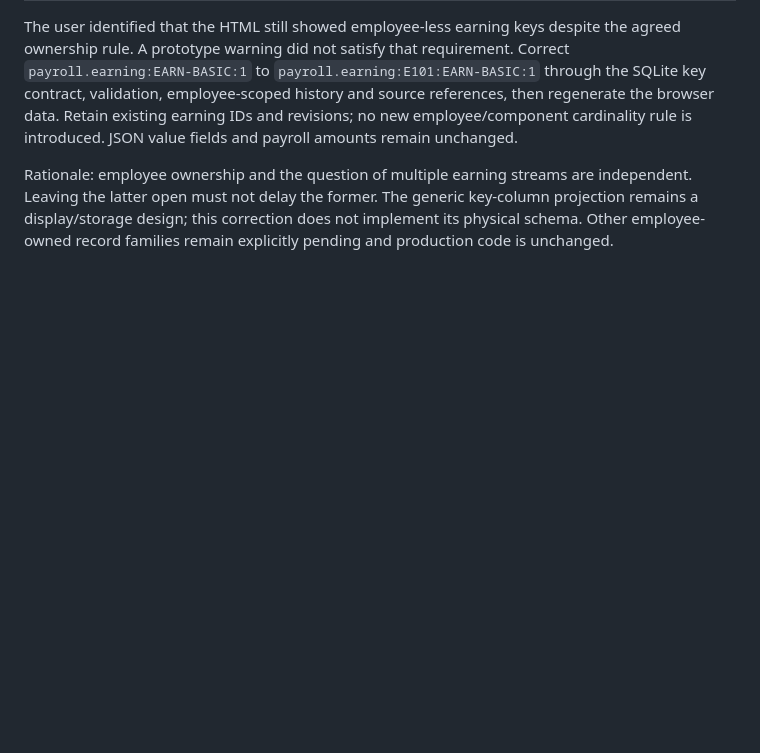
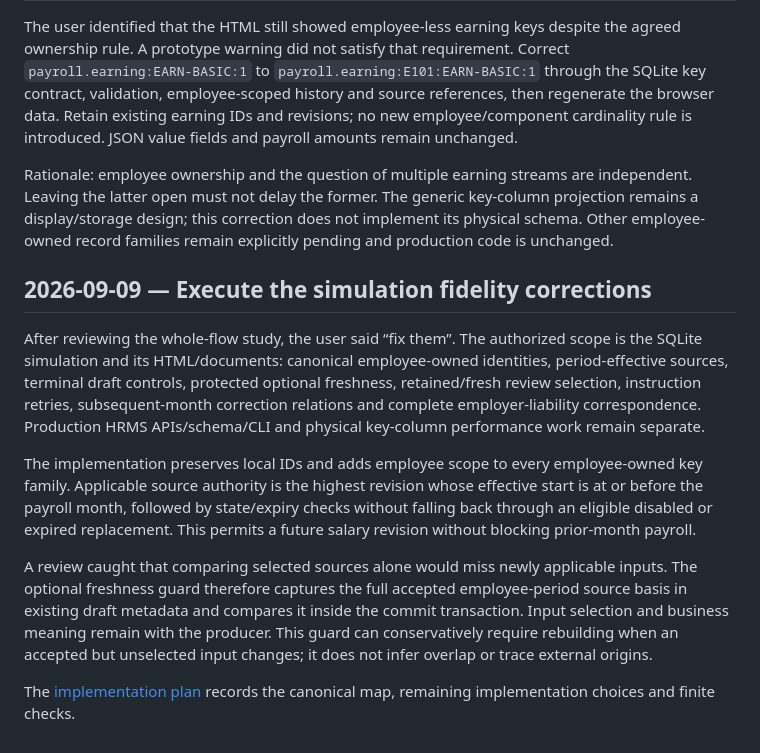
Before and after one commit to agentlabs-poc/agentlabs-payroll-ledger-lab, a Markdown page: docs/decision-log.md, the part around the change. GitHub-like rendering; blank space fills up the shorter version.

Commit message:
docs: plan payroll fidelity corrections

```diff
--- a/docs/decision-log.md
+++ b/docs/decision-log.md
@@ -164,3 +164,28 @@ independent. Leaving the latter open must not delay the former. The generic
 key-column projection remains a display/storage design; this correction does not
 implement its physical schema. Other employee-owned record families remain
 explicitly pending and production code is unchanged.
+
+## 2026-09-09 — Execute the simulation fidelity corrections
+
+After reviewing the whole-flow study, the user said “fix them”. The authorized
+scope is the SQLite simulation and its HTML/documents: canonical employee-owned
+identities, period-effective sources, terminal draft controls, protected optional
+freshness, retained/fresh review selection, instruction retries, subsequent-month
+correction relations and complete employer-liability correspondence. Production
+HRMS APIs/schema/CLI and physical key-column performance work remain separate.
+
+The implementation preserves local IDs and adds employee scope to every
+employee-owned key family. Applicable source authority is the highest revision
+whose effective start is at or before the payroll month, followed by state/expiry
+checks without falling back through an eligible disabled or expired replacement.
+This permits a future salary revision without blocking prior-month payroll.
+
+A review caught that comparing selected sources alone would miss newly applicable
+inputs. The optional freshness guard therefore captures the full accepted
+employee-period source basis in existing draft metadata and compares it inside
+the commit transaction. Input selection and business meaning remain with the
+producer. This guard can conservatively require rebuilding when an accepted but
+unselected input changes; it does not infer overlap or trace external origins.
+
+The [implementation plan](superpowers/plans/2026-09-09-payroll-fidelity.md)
+records the canonical map, remaining implementation choices and finite checks.
```
Also changed, not shown: docs/design/simulation-fidelity-review.md (+5 -3 lines), 1 other file.
